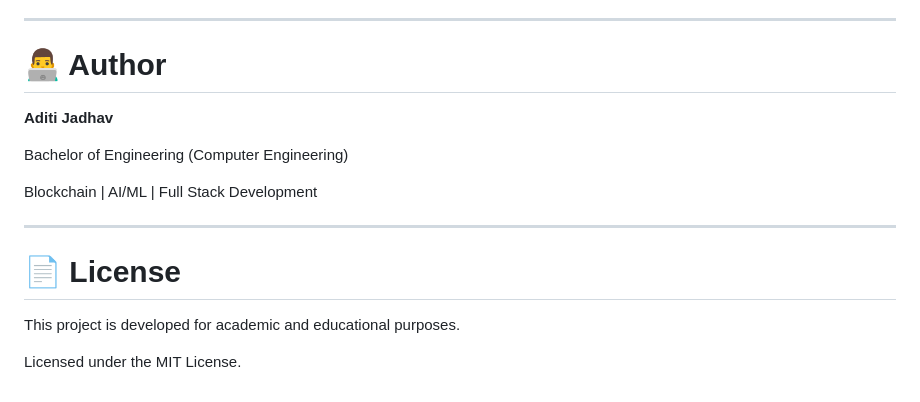
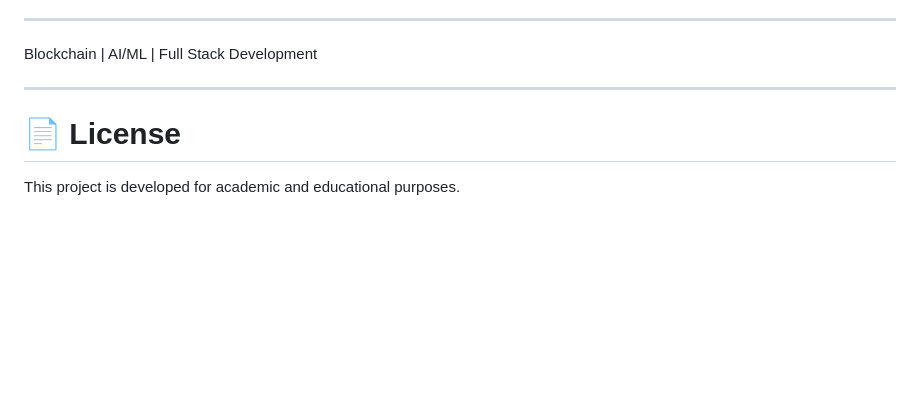
Before and after one commit to aditijadkar/Charity-DApp, a Markdown page: README.md, the part around the change. Rendered like a GitHub page; blank space fills up the shorter version.

Commit message:
Update README to remove author and license sections
Removed author information and license details from README.

```diff
--- a/README.md
+++ b/README.md
@@ -438,13 +438,6 @@ Example
 - Charity Ratings
 
 ---
-
-# 👨‍💻 Author
-
-**Aditi Jadhav**
-
-Bachelor of Engineering (Computer Engineering)
-
 Blockchain | AI/ML | Full Stack Development
 
 ---
@@ -452,5 +445,3 @@ Blockchain | AI/ML | Full Stack Development
 # 📄 License
 
 This project is developed for academic and educational purposes.
-
-Licensed under the MIT License.
```
